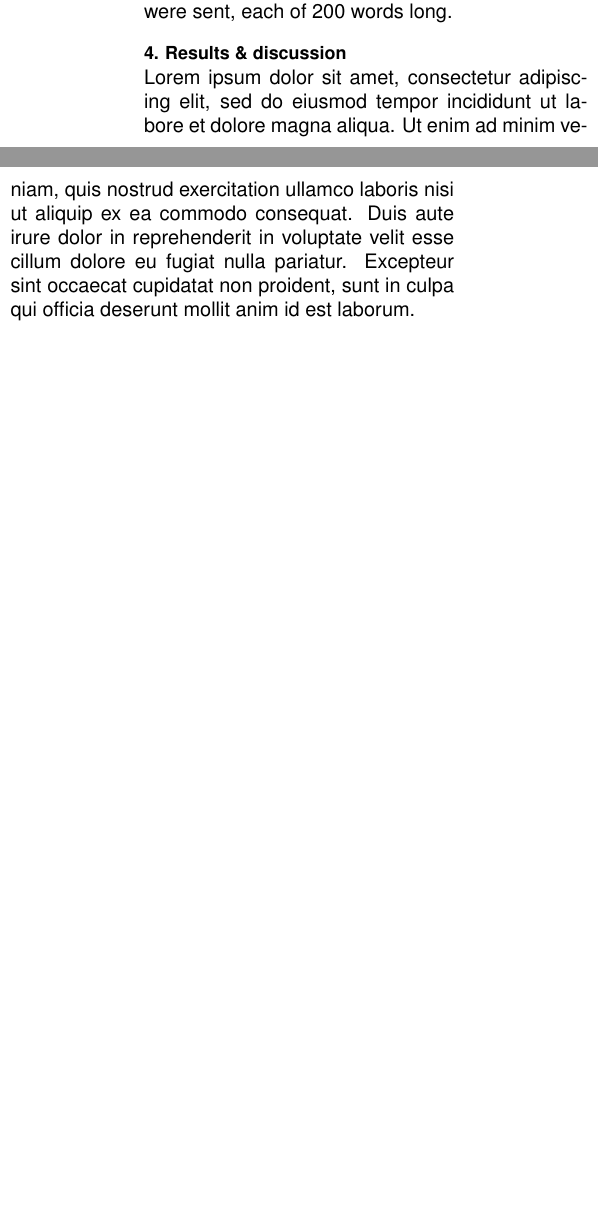
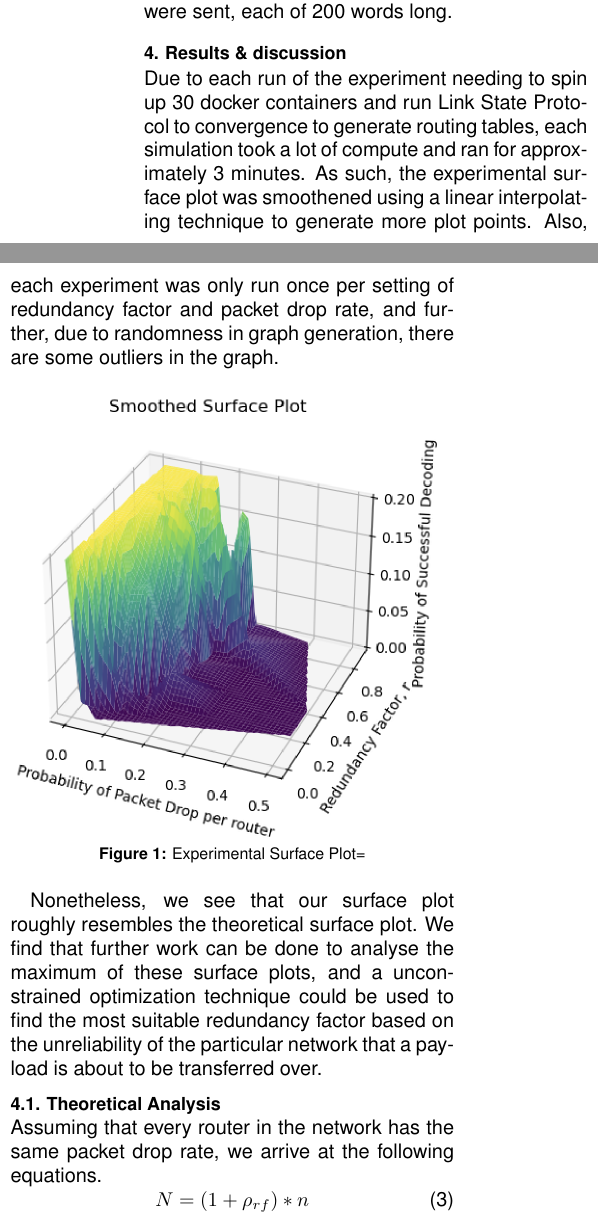
Before and after one commit to minghancmh/network-emulation, a LaTeX paper (paper/ExtendedAbstract.tex, which reads paper/03_imple.tex, paper/04_resul.tex): two parts of the columns of page 2 of 2 before the commit and two parts of the columns of page 2 of 3 after it, joined at a grey line, cut so that both start at the same text, the shorter picture padded with empty space. Compiled offline with pdfLaTeX.

Commit message:
paper results

```diff
--- a/paper/03_imple.tex
+++ b/paper/03_imple.tex
@@ -24,9 +24,12 @@ In the context of emulating a router network for a networks project, employing t
 
 \subsection{Simulation Parameters}
 
-To simulate the experiment, we created a network of 50 nodes using python's networkx, with $p=0.2$, where $p$ represents the probability of edge creation. We also attached a host to each of these routers, where a random selected host was to be our
-final $receiver$ node (acting as the unicast receiver), which decodes the transmitted packets. In each run of the experiment, we made sure to vary network topology by seeding it with a random time over 100 experiments with each value of $redundancyFactor$ and $packetDropRate$. In each experiment, a total of
-1000 different messages were sent, each of 200 words long.
+To simulate the experiment, we created a network of 20 nodes using python's networkx, with $p=0.2$, where $p$ represents the probability of edge creation. We also attached a host to each of these routers, where a random selected host was to be our
+final $receiver$ node (acting as the unicast receiver), which decodes the transmitted packets.
+In each experiment, a total of
+200 different messages were sent, each of 200 words long.
+
+
 
 
 
--- a/paper/04_resul.tex
+++ b/paper/04_resul.tex
@@ -1,4 +1,22 @@
 \section{Results \& discussion}
 \label{sec:resul}
+Due to each run of the experiment needing to spin up 30 docker containers and run Link State Protocol to convergence to generate routing tables,
+each simulation took a lot of compute and ran for approximately 3 minutes. As such, the experimental surface plot was smoothened using a linear interpolating technique
+to generate more plot points. Also, each experiment was only run once per setting of redundancy factor and packet drop rate, and further, due to randomness in graph generation, there are some
+outliers in the graph.
 
-Lorem ipsum dolor sit amet, consectetur adipiscing elit, sed do eiusmod tempor incididunt ut labore et dolore magna aliqua. Ut enim ad minim veniam, quis nostrud exercitation ullamco laboris nisi ut aliquip ex ea commodo consequat. Duis aute irure dolor in reprehenderit in voluptate velit esse cillum dolore eu fugiat nulla pariatur. Excepteur sint occaecat cupidatat non proident, sunt in culpa qui officia deserunt mollit anim id est laborum.
+\begin{figure}[ht]
+    \includegraphics[width=0.48\textwidth]{experimental.png}  % Replace 'filename.ext' with your image file.
+    \caption{Experimental Surface Plot=}  % Optional: add a caption.
+\end{figure}
+
+Nonetheless, we see that our surface plot roughly resembles the theoretical surface plot. We find that further work can be done to analyse the
+maximum of these surface plots, and a unconstrained optimization technique could be used to find the most suitable redundancy factor based on the unreliability of the particular network
+that a payload is about to be transferred over.
+
+
+\subsection{Theoretical Analysis}
+Assuming that every router in the network has the same packet drop rate, we arrive at the following equations.
+\begin{equation} \label{eq: yPlus}
+    N = (1+\rho_{rf})*n
+\end{equation}
@@ -4,0 +33,7 @@ Lorem ipsum dolor sit amet, consectetur adipiscing elit, sed do eiusmod tempor i
+where $h$ is the average number of hops taken by the packet thorugh the network. As such, we arrive at a final probability $p$ \\
+
+\begin{equation} \label{eq: yPlus}
+    p = \sum_{k=n}^{N}{N\choose k}s_a^k(1-s_a)^{N-k}
+\end{equation}
+
+Using this equation, we are able to plot the theoretical surface plot as shown.
```
Also changed, not shown: paper/2hops.png (added), paper/ExtendedAbstract.pdf, paper/experimental.png (added), paper/varyingNumHops.png (added), paper/04_resul.tex (20 more changed lines), 5 other files.
